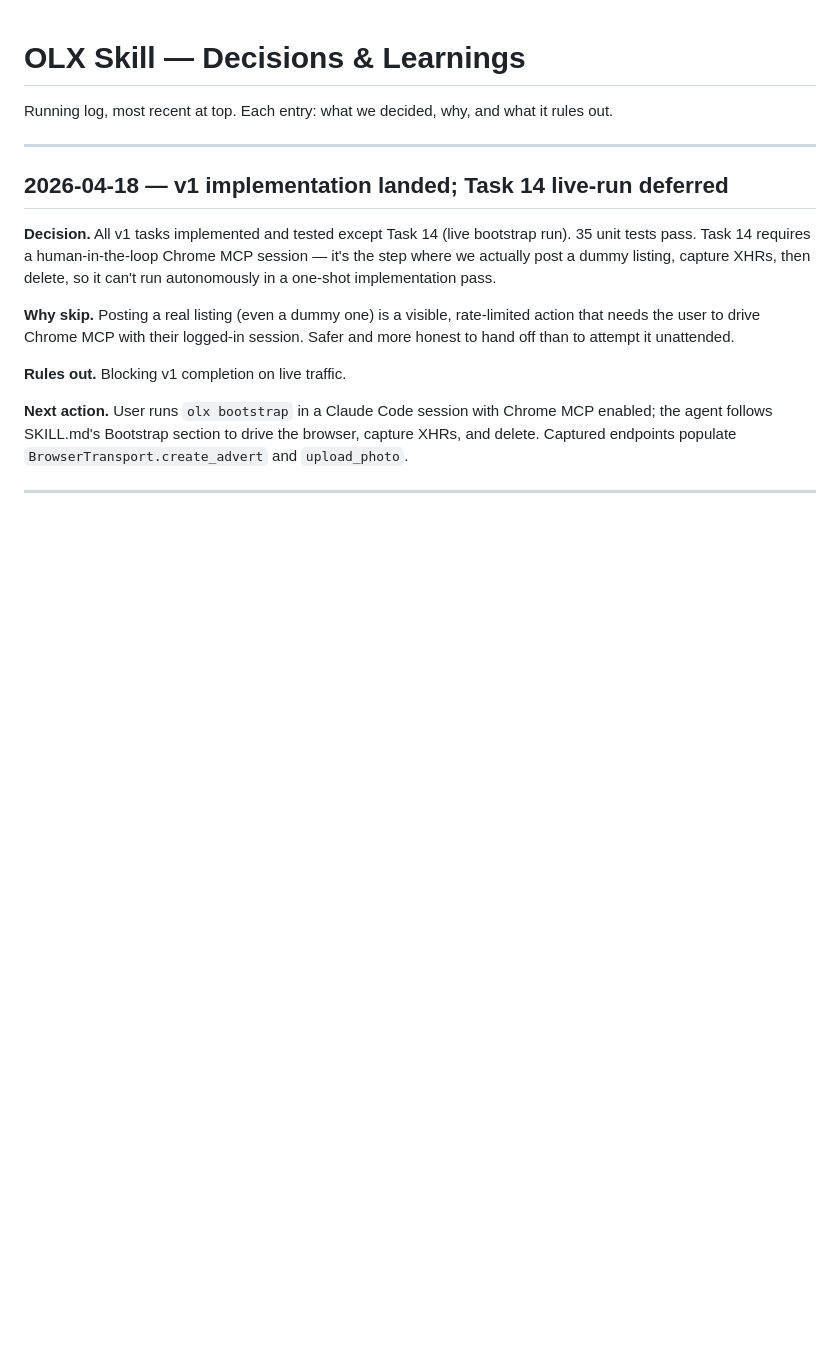
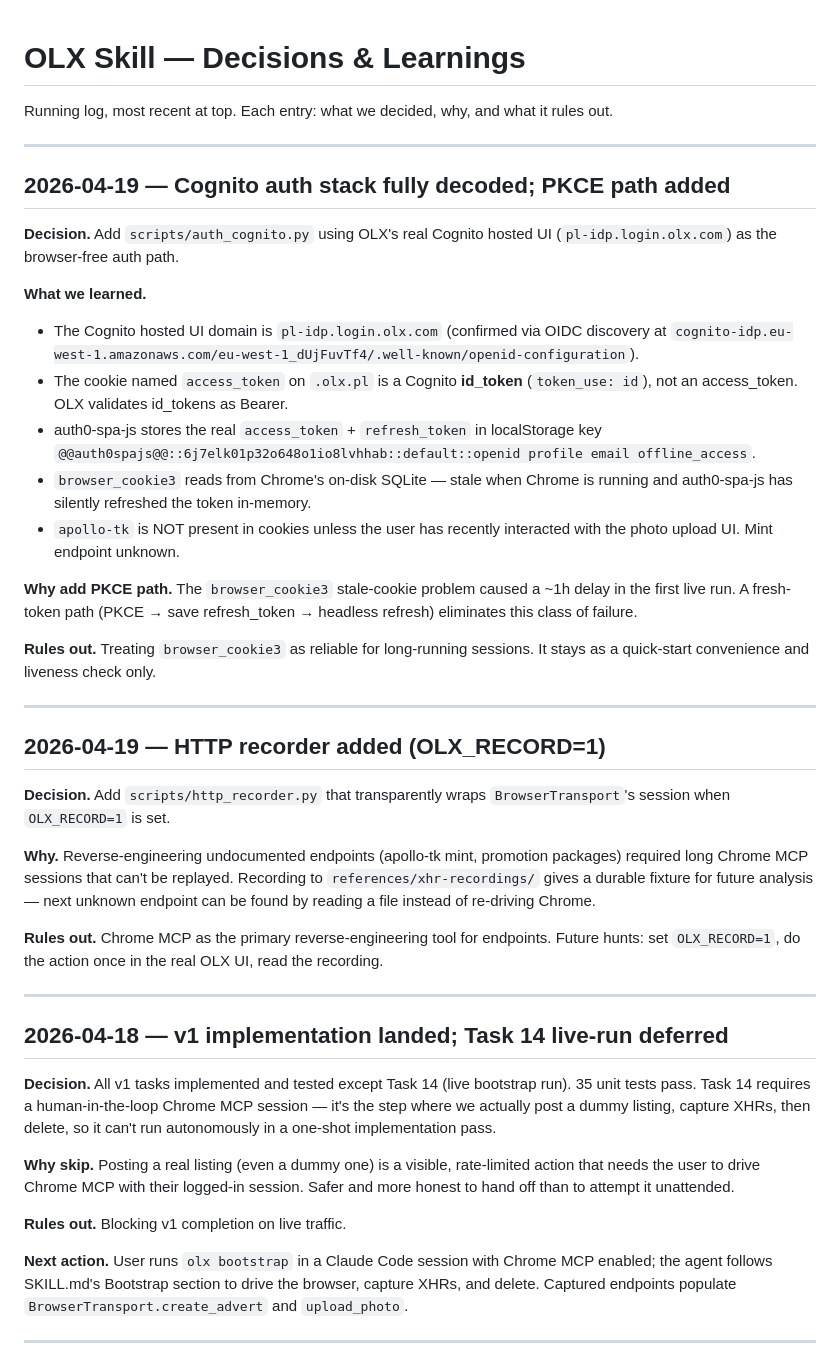
Before and after one commit to nuschpl/AI-skills-auctions-OLX, a Markdown page: docs/decisions.md, the part around the change. GitHub-like rendering; blank space fills up the shorter version.

```diff
--- a/docs/decisions.md
+++ b/docs/decisions.md
@@ -1,6 +1,49 @@
 # OLX Skill — Decisions & Learnings
 
 Running log, most recent at top. Each entry: what we decided, why, and what it rules out.
+
+---
+
+## 2026-04-19 — Cognito auth stack fully decoded; PKCE path added
+
+**Decision.** Add `scripts/auth_cognito.py` using OLX's real Cognito
+hosted UI (`pl-idp.login.olx.com`) as the browser-free auth path.
+
+**What we learned.**
+- The Cognito hosted UI domain is `pl-idp.login.olx.com` (confirmed via
+  OIDC discovery at `cognito-idp.eu-west-1.amazonaws.com/eu-west-1_dUjFuvTf4/.well-known/openid-configuration`).
+- The cookie named `access_token` on `.olx.pl` is a Cognito **id_token**
+  (`token_use: id`), not an access_token. OLX validates id_tokens as Bearer.
+- auth0-spa-js stores the real `access_token` + `refresh_token` in
+  localStorage key `@@auth0spajs@@::6j7elk01p32o648o1io8lvhhab::default::openid profile email offline_access`.
+- `browser_cookie3` reads from Chrome's on-disk SQLite — stale when Chrome
+  is running and auth0-spa-js has silently refreshed the token in-memory.
+- `apollo-tk` is NOT present in cookies unless the user has recently
+  interacted with the photo upload UI. Mint endpoint unknown.
+
+**Why add PKCE path.** The `browser_cookie3` stale-cookie problem caused
+a ~1h delay in the first live run. A fresh-token path (PKCE → save
+refresh_token → headless refresh) eliminates this class of failure.
+
+**Rules out.** Treating `browser_cookie3` as reliable for long-running
+sessions. It stays as a quick-start convenience and liveness check only.
+
+---
+
+## 2026-04-19 — HTTP recorder added (OLX_RECORD=1)
+
+**Decision.** Add `scripts/http_recorder.py` that transparently wraps
+`BrowserTransport`'s session when `OLX_RECORD=1` is set.
+
+**Why.** Reverse-engineering undocumented endpoints (apollo-tk mint,
+promotion packages) required long Chrome MCP sessions that can't be
+replayed. Recording to `references/xhr-recordings/` gives a durable
+fixture for future analysis — next unknown endpoint can be found by
+reading a file instead of re-driving Chrome.
+
+**Rules out.** Chrome MCP as the primary reverse-engineering tool for
+endpoints. Future hunts: set `OLX_RECORD=1`, do the action once in the
+real OLX UI, read the recording.
 
 ---
 
```
Also changed, not shown: docs/ARCHITECTURE.md (added, +193 -0 lines), docs/CONTEXT.md (+24 -16 lines).
